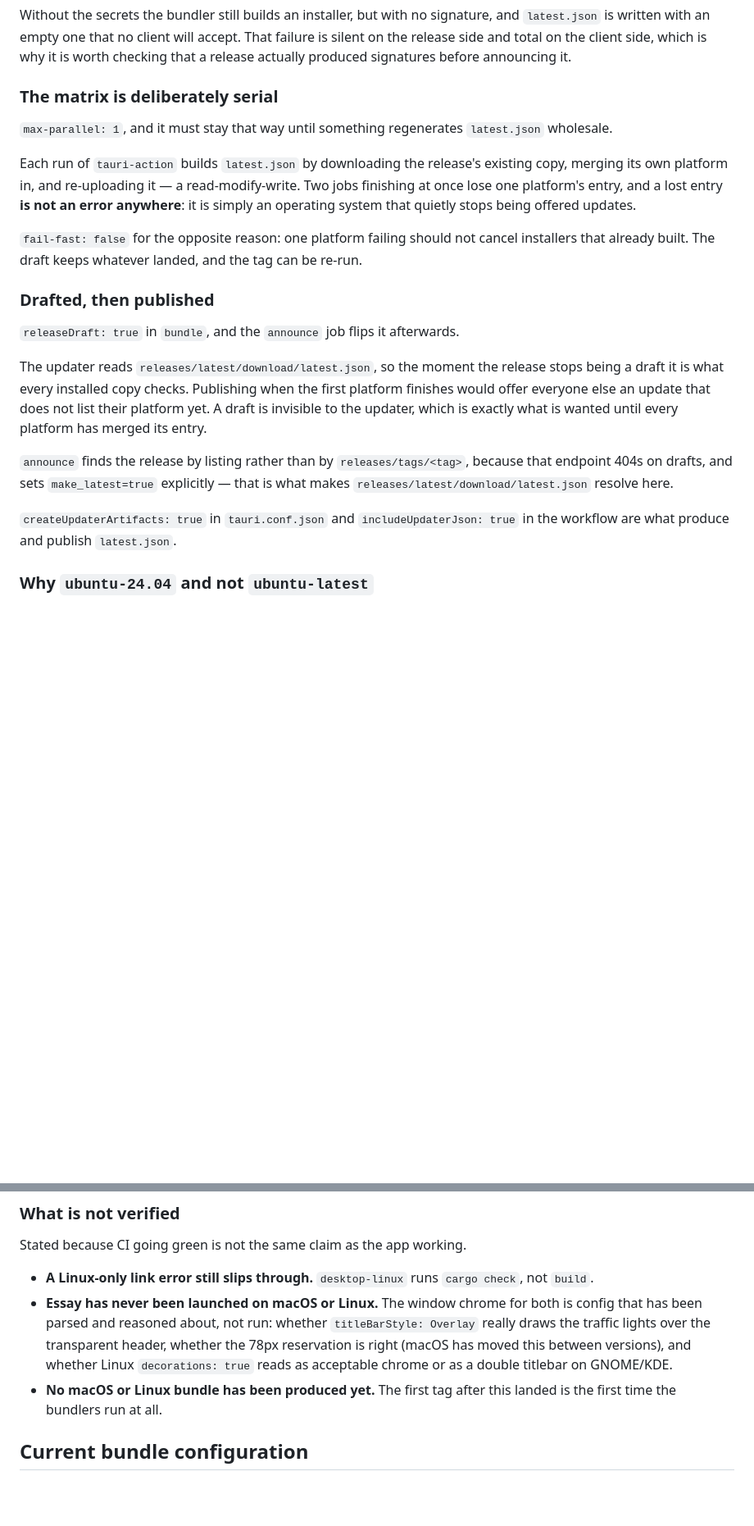
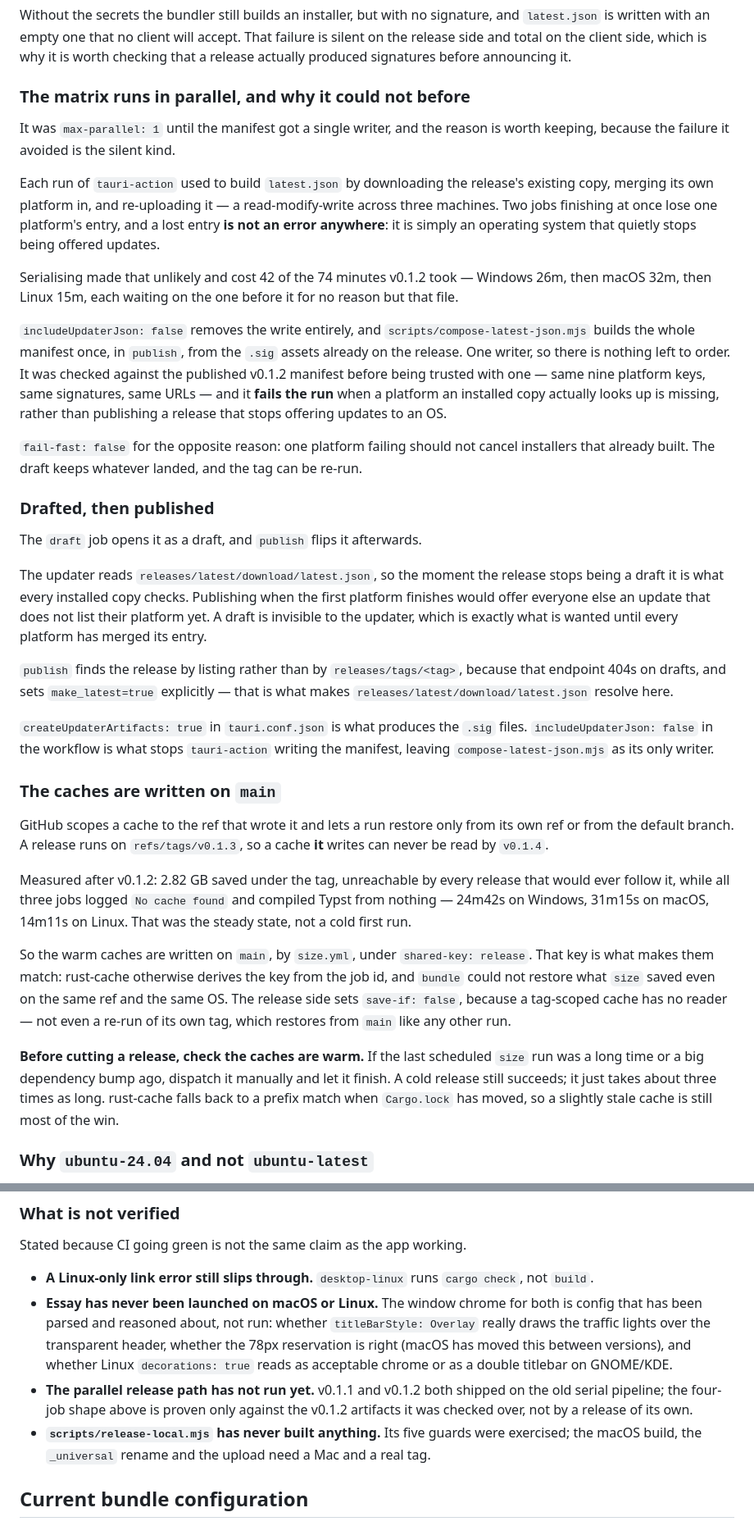
Before and after one commit to jackoregankenny/essay.fyi, a Markdown page: docs/internals/release.md, 2 parts joined by grey strips. Shown at 82% size. Drawn GitHub-style; blank space fills up the shorter version.

```diff
--- a/docs/internals/release.md
+++ b/docs/internals/release.md
@@ -132,16 +150,28 @@ accept. That failure is silent on the release side and total on the client
 side, which is why it is worth checking that a release actually produced
 signatures before announcing it.
 
-### The matrix is deliberately serial
+### The matrix runs in parallel, and why it could not before
 
-`max-parallel: 1`, and it must stay that way until something regenerates
-`latest.json` wholesale.
+It was `max-parallel: 1` until the manifest got a single writer, and the reason
+is worth keeping, because the failure it avoided is the silent kind.
 
-Each run of `tauri-action` builds `latest.json` by downloading the release's
-existing copy, merging its own platform in, and re-uploading it — a
-read-modify-write. Two jobs finishing at once lose one platform's entry, and a
-lost entry **is not an error anywhere**: it is simply an operating system that
-quietly stops being offered updates.
+Each run of `tauri-action` used to build `latest.json` by downloading the
+release's existing copy, merging its own platform in, and re-uploading it — a
+read-modify-write across three machines. Two jobs finishing at once lose one
+platform's entry, and a lost entry **is not an error anywhere**: it is simply an
+operating system that quietly stops being offered updates.
+
+Serialising made that unlikely and cost 42 of the 74 minutes v0.1.2 took —
+Windows 26m, then macOS 32m, then Linux 15m, each waiting on the one before it
+for no reason but that file.
+
+`includeUpdaterJson: false` removes the write entirely, and
+`scripts/compose-latest-json.mjs` builds the whole manifest once, in `publish`,
+from the `.sig` assets already on the release. One writer, so there is nothing
+left to order. It was checked against the published v0.1.2 manifest before being
+trusted with one — same nine platform keys, same signatures, same URLs — and it
+**fails the run** when a platform an installed copy actually looks up is
+missing, rather than publishing a release that stops offering updates to an OS.
 
 `fail-fast: false` for the opposite reason: one platform failing should not
 cancel installers that already built. The draft keeps whatever landed, and the
@@ -149,7 +179,7 @@ tag can be re-run.
 
 ### Drafted, then published
 
-`releaseDraft: true` in `bundle`, and the `announce` job flips it afterwards.
+The `draft` job opens it as a draft, and `publish` flips it afterwards.
 
 The updater reads `releases/latest/download/latest.json`, so the moment the
 release stops being a draft it is what every installed copy checks. Publishing
@@ -157,13 +187,37 @@ when the first platform finishes would offer everyone else an update that does
 not list their platform yet. A draft is invisible to the updater, which is
 exactly what is wanted until every platform has merged its entry.
 
-`announce` finds the release by listing rather than by `releases/tags/<tag>`,
+`publish` finds the release by listing rather than by `releases/tags/<tag>`,
 because that endpoint 404s on drafts, and sets `make_latest=true` explicitly —
 that is what makes `releases/latest/download/latest.json` resolve here.
 
-`createUpdaterArtifacts: true` in `tauri.conf.json` and
-`includeUpdaterJson: true` in the workflow are what produce and publish
-`latest.json`.
+`createUpdaterArtifacts: true` in `tauri.conf.json` is what produces the `.sig`
+files. `includeUpdaterJson: false` in the workflow is what stops `tauri-action`
+writing the manifest, leaving `compose-latest-json.mjs` as its only writer.
+
+### The caches are written on `main`
+
+GitHub scopes a cache to the ref that wrote it and lets a run restore only from
+its own ref or from the default branch. A release runs on `refs/tags/v0.1.3`, so
+a cache **it** writes can never be read by `v0.1.4`.
+
+Measured after v0.1.2: 2.82 GB saved under the tag, unreachable by every release
+that would ever follow it, while all three jobs logged `No cache found` and
+compiled Typst from nothing — 24m42s on Windows, 31m15s on macOS, 14m11s on
+Linux. That was the steady state, not a cold first run.
+
+So the warm caches are written on `main`, by `size.yml`, under
+`shared-key: release`. That key is what makes them match: rust-cache otherwise
+derives the key from the job id, and `bundle` could not restore what `size`
+saved even on the same ref and the same OS. The release side sets
+`save-if: false`, because a tag-scoped cache has no reader — not even a re-run
+of its own tag, which restores from `main` like any other run.
+
+**Before cutting a release, check the caches are warm.** If the last scheduled
+`size` run was a long time or a big dependency bump ago, dispatch it manually and
+let it finish. A cold release still succeeds; it just takes about three times as
+long. rust-cache falls back to a prefix match when `Cargo.lock` has moved, so a
+slightly stale cache is still most of the win.
 
 ### Why `ubuntu-24.04` and not `ubuntu-latest`
 
@@ -188,8 +242,12 @@ Stated because CI going green is not the same claim as the app working.
   header, whether the 78px reservation is right (macOS has moved this between
   versions), and whether Linux `decorations: true` reads as acceptable chrome or
   as a double titlebar on GNOME/KDE.
-- **No macOS or Linux bundle has been produced yet.** The first tag after this
-  landed is the first time the bundlers run at all.
+- **The parallel release path has not run yet.** v0.1.1 and v0.1.2 both shipped
+  on the old serial pipeline; the four-job shape above is proven only against the
+  v0.1.2 artifacts it was checked over, not by a release of its own.
+- **`scripts/release-local.mjs` has never built anything.** Its five guards were
+  exercised; the macOS build, the `_universal` rename and the upload need a Mac
+  and a real tag.
 
 ## Current bundle configuration
 
```
Also changed, not shown: other parts of docs/internals/release.md (+88 -23 lines).
